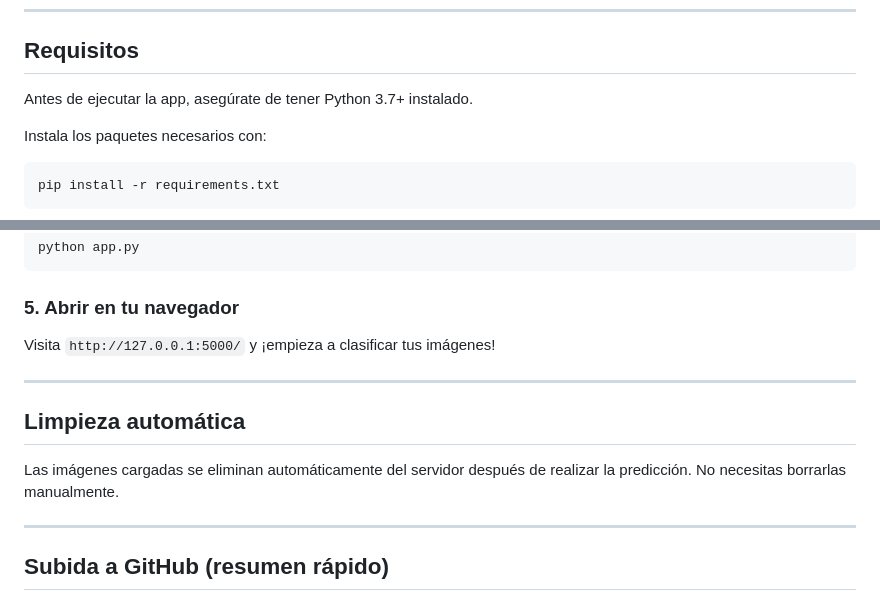
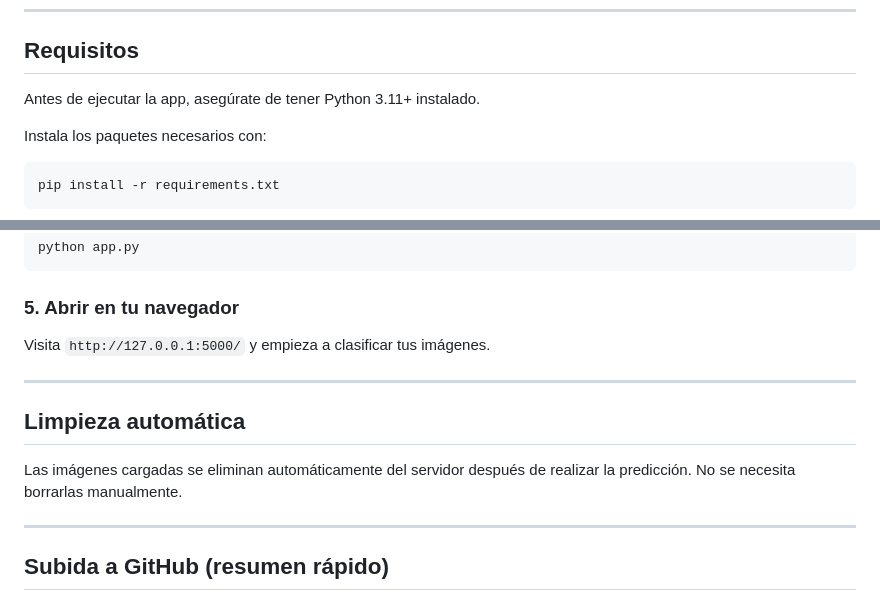
Before and after one commit to nicolasPecora/clasificador-perros-gatos, a Markdown page: README.md, 2 parts joined by grey strips. GitHub-like rendering.

```diff
--- a/README.md
+++ b/README.md
@@ -43,7 +43,7 @@ clasificador-perros-gatos/
 
 ## Requisitos
 
-Antes de ejecutar la app, asegúrate de tener Python 3.7+ instalado.
+Antes de ejecutar la app, asegúrate de tener Python 3.11+ instalado.
 
 Instala los paquetes necesarios con:
 
@@ -141,13 +141,13 @@ python app.py
 
 ### 5. Abrir en tu navegador
 
-Visita `http://127.0.0.1:5000/` y ¡empieza a clasificar tus imágenes!
+Visita `http://127.0.0.1:5000/` y empieza a clasificar tus imágenes.
 
 ---
 
 ## Limpieza automática
 
-Las imágenes cargadas se eliminan automáticamente del servidor después de realizar la predicción. No necesitas borrarlas manualmente.
+Las imágenes cargadas se eliminan automáticamente del servidor después de realizar la predicción. No se necesita borrarlas manualmente.
 
 ---
 
```
